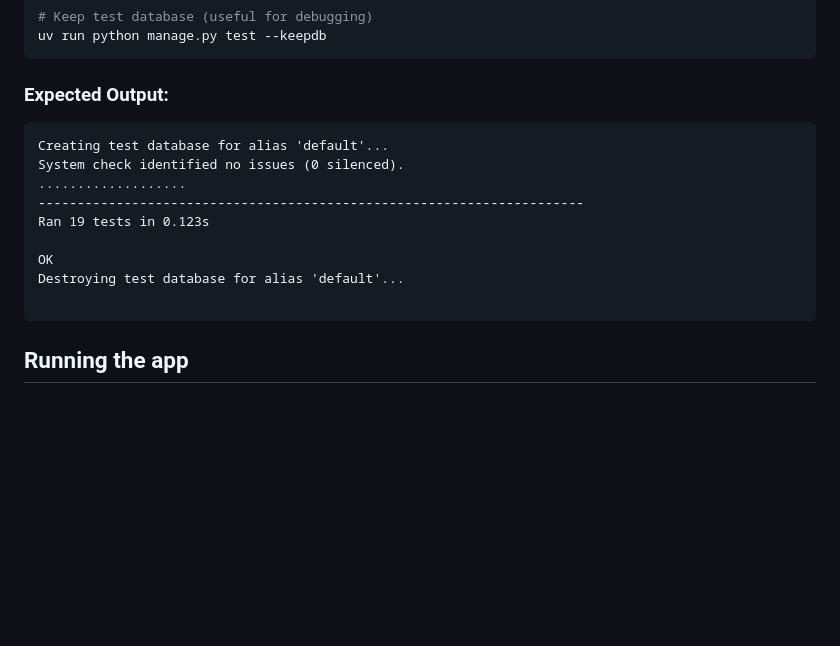
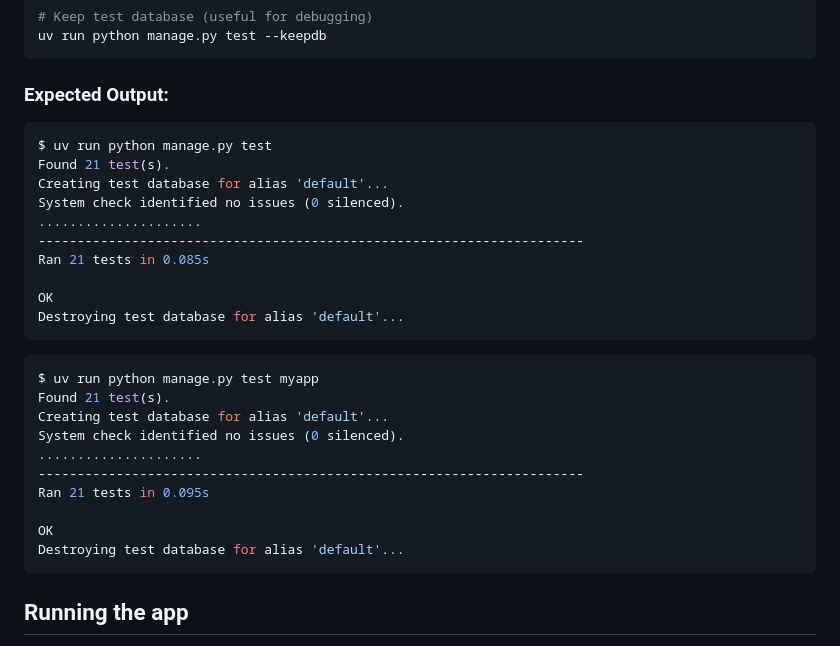
Before and after one commit to dataops95/ai-dev-tools-zoomcamp, a Markdown page: Homework01/README.md, the part around the change. GitHub-like rendering; blank space fills up the shorter version.

Commit message:
Clean-up

````diff
--- a/Homework01/README.md
+++ b/Homework01/README.md
@@ -271,16 +271,30 @@ uv run python manage.py test --keepdb
 ```
 
 ### Expected Output:
-```
+```bash
+$ uv run python manage.py test
+Found 21 test(s).
 Creating test database for alias 'default'...
 System check identified no issues (0 silenced).
-...................
+.....................
 ----------------------------------------------------------------------
-Ran 19 tests in 0.123s
+Ran 21 tests in 0.085s
 
 OK
 Destroying test database for alias 'default'...
+```
 
+```bash
+$ uv run python manage.py test myapp
+Found 21 test(s).
+Creating test database for alias 'default'...
+System check identified no issues (0 silenced).
+.....................
+----------------------------------------------------------------------
+Ran 21 tests in 0.095s
+
+OK
+Destroying test database for alias 'default'...
 ```
 
 
````
